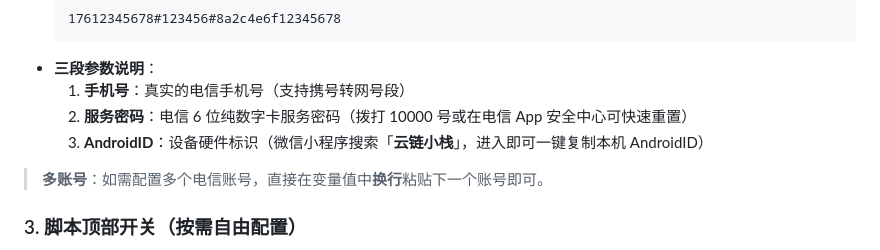
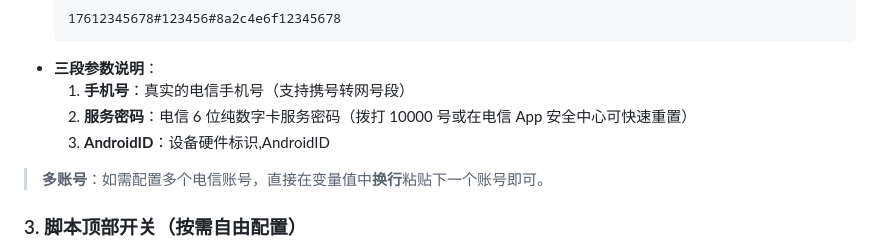
Before and after one commit to TomCatXue/MyCookieCenter, a Markdown page: ql_script/README.md, the part around the change. Drawn GitHub-style.

```diff
--- a/ql_script/README.md
+++ b/ql_script/README.md
@@ -90,7 +90,7 @@ const CONFIG = {
 - **三段参数说明**：
   1. **手机号**：真实的电信手机号（支持携号转网号段）
   2. **服务密码**：电信 6 位纯数字卡服务密码（拨打 10000 号或在电信 App 安全中心可快速重置）
-  3. **AndroidID**：设备硬件标识（微信小程序搜索「**云链小栈**」，进入即可一键复制本机 AndroidID）
+  3. **AndroidID**：设备硬件标识,AndroidID
 > **多账号**：如需配置多个电信账号，直接在变量值中**换行**粘贴下一个账号即可。
 
 ### 3. 脚本顶部开关（按需自由配置）
```
